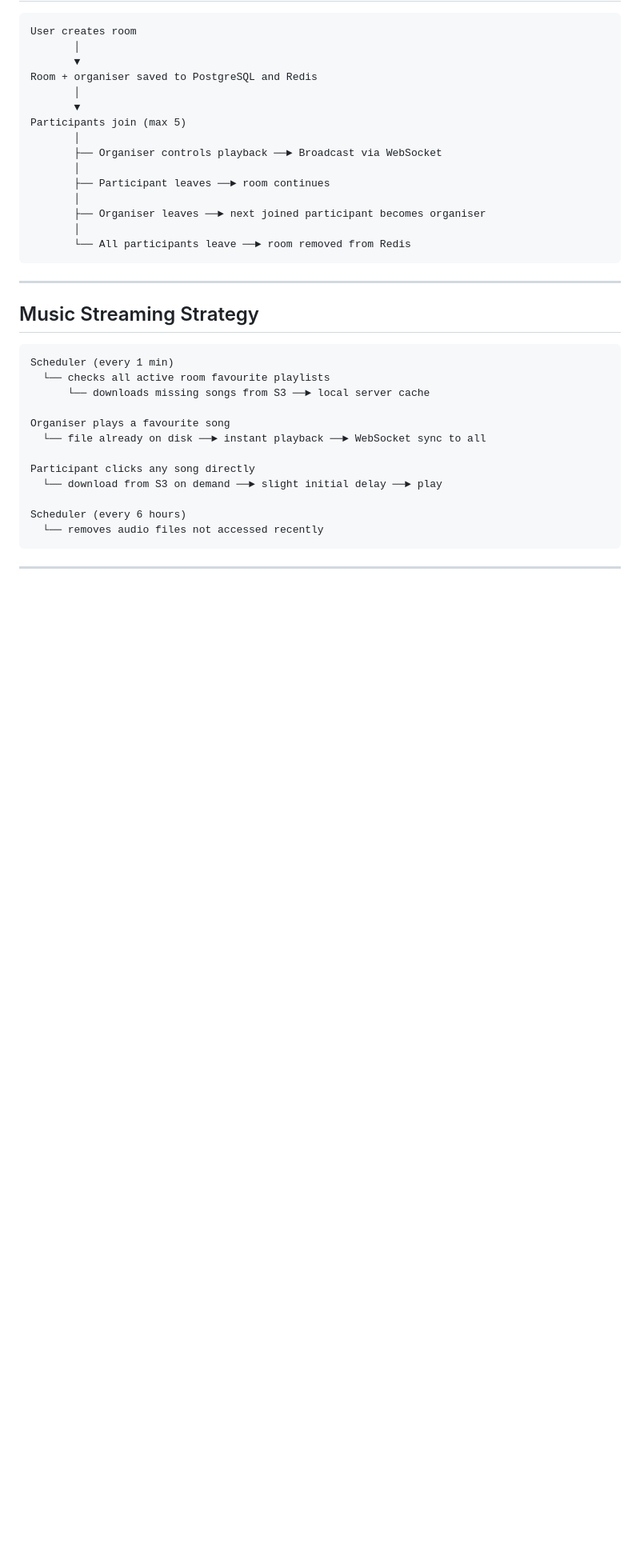
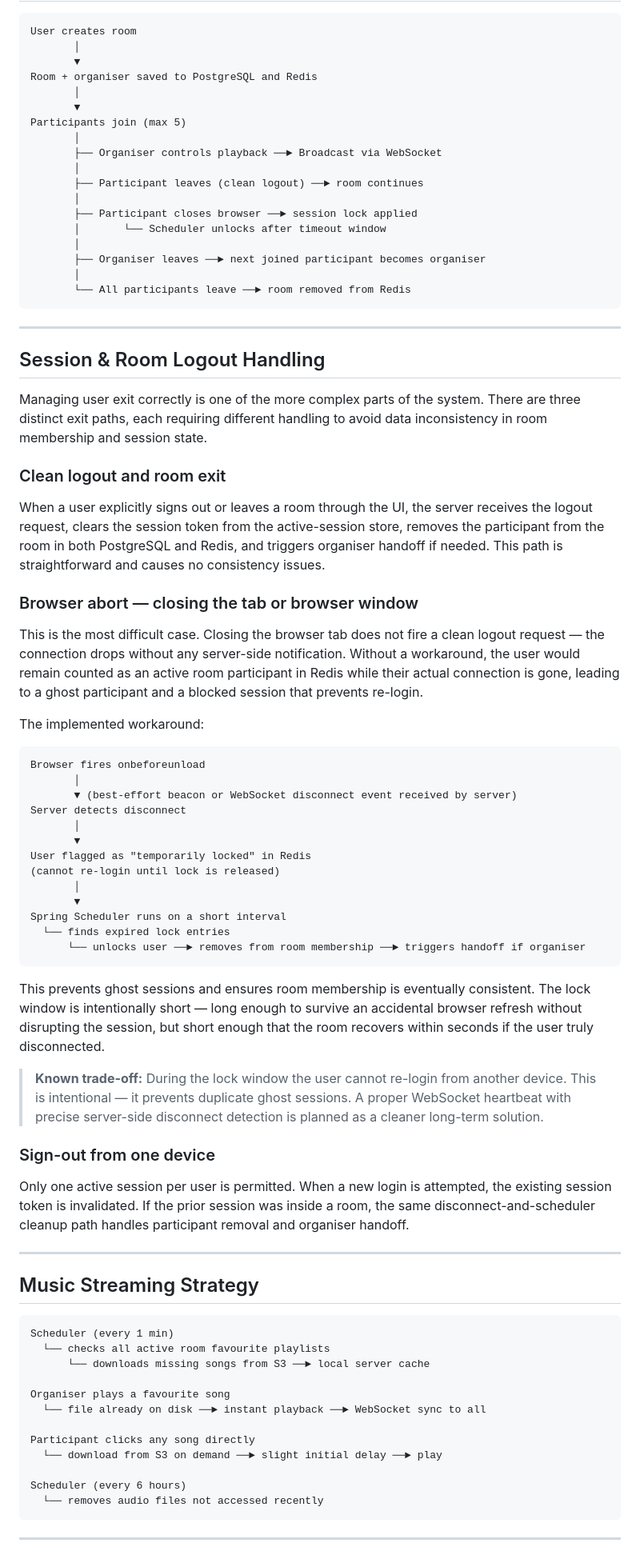
Before and after one commit to AgeOfUltra/music-web-application, a Markdown page: README.md, the part around one of its changes. Shown at 80% size. Rendered like a GitHub page; blank space fills up the shorter version.

````diff
--- a/README.md
+++ b/README.md
@@ -182,12 +194,52 @@ Participants join (max 5)
        │
        ├── Organiser controls playback ──► Broadcast via WebSocket
        │
-       ├── Participant leaves ──► room continues
+       ├── Participant leaves (clean logout) ──► room continues
+       │
+       ├── Participant closes browser ──► session lock applied
+       │       └── Scheduler unlocks after timeout window
        │
        ├── Organiser leaves ──► next joined participant becomes organiser
        │
        └── All participants leave ──► room removed from Redis
 ```
+
+---
+
+## Session & Room Logout Handling
+
+Managing user exit correctly is one of the more complex parts of the system. There are three distinct exit paths, each requiring different handling to avoid data inconsistency in room membership and session state.
+
+### Clean logout and room exit
+When a user explicitly signs out or leaves a room through the UI, the server receives the logout request, clears the session token from the active-session store, removes the participant from the room in both PostgreSQL and Redis, and triggers organiser handoff if needed. This path is straightforward and causes no consistency issues.
+
+### Browser abort — closing the tab or browser window
+This is the most difficult case. Closing the browser tab does not fire a clean logout request — the connection drops without any server-side notification. Without a workaround, the user would remain counted as an active room participant in Redis while their actual connection is gone, leading to a ghost participant and a blocked session that prevents re-login.
+
+The implemented workaround:
+
+```
+Browser fires onbeforeunload
+       │
+       ▼ (best-effort beacon or WebSocket disconnect event received by server)
+Server detects disconnect
+       │
+       ▼
+User flagged as "temporarily locked" in Redis
+(cannot re-login until lock is released)
+       │
+       ▼
+Spring Scheduler runs on a short interval
+  └── finds expired lock entries
+      └── unlocks user ──► removes from room membership ──► triggers handoff if organiser
+```
+
+This prevents ghost sessions and ensures room membership is eventually consistent. The lock window is intentionally short — long enough to survive an accidental browser refresh without disrupting the session, but short enough that the room recovers within seconds if the user truly disconnected.
+
+> **Known trade-off:** During the lock window the user cannot re-login from another device. This is intentional — it prevents duplicate ghost sessions. A proper WebSocket heartbeat with precise server-side disconnect detection is planned as a cleaner long-term solution.
+
+### Sign-out from one device
+Only one active session per user is permitted. When a new login is attempted, the existing session token is invalidated. If the prior session was inside a room, the same disconnect-and-scheduler cleanup path handles participant removal and organiser handoff.
 
 ---
 
````
Also changed, not shown: other parts of README.md (+86 -38 lines).
